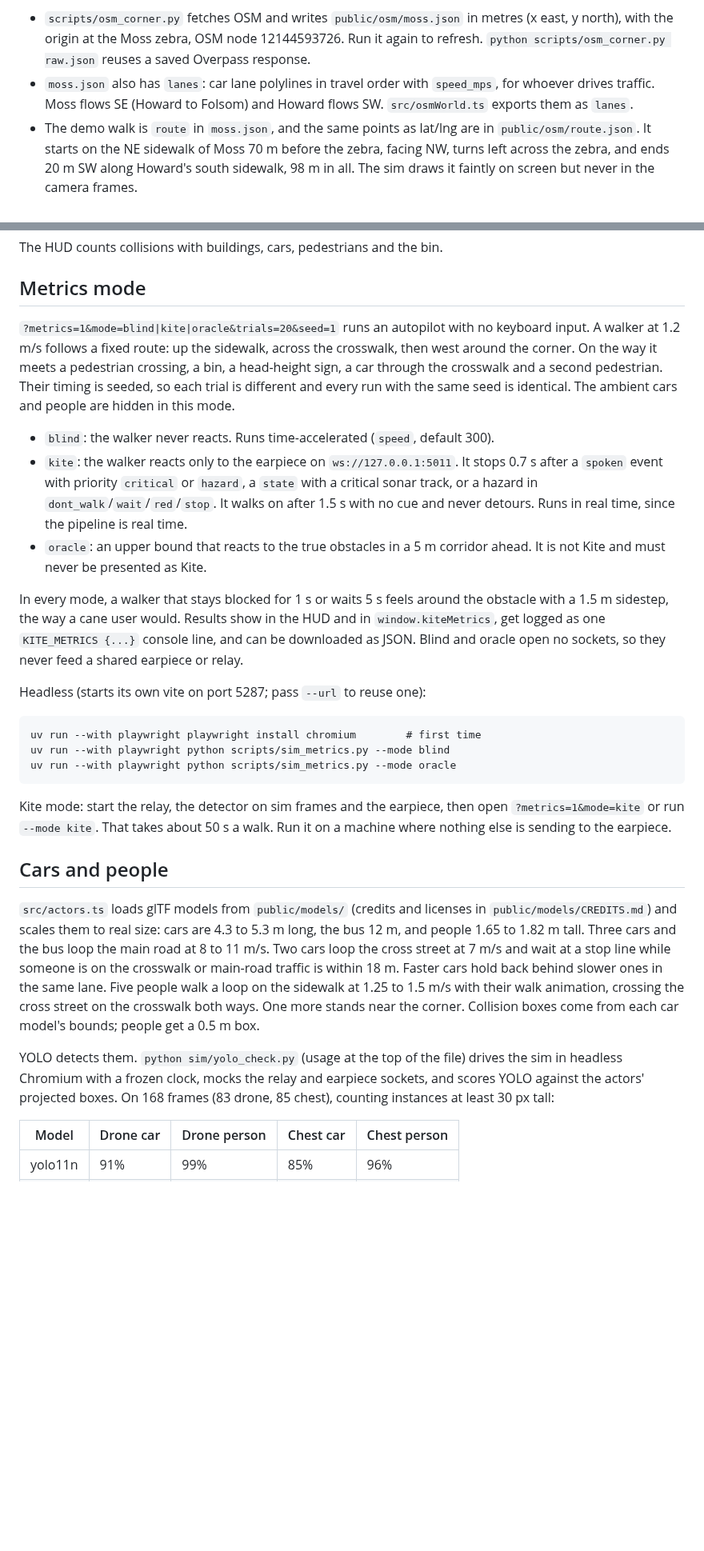
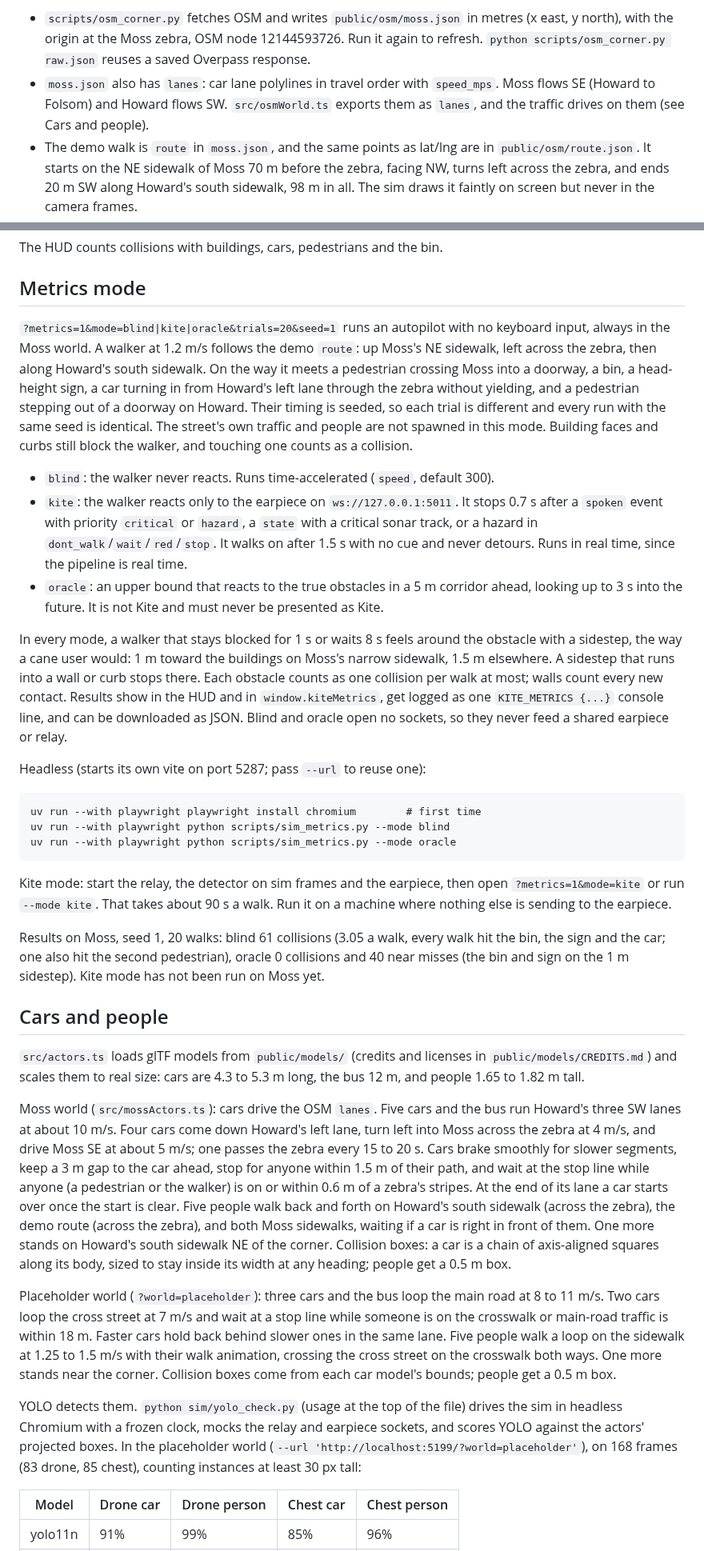
Before and after one commit to KingArthur207/kite, a Markdown page: sim/README.md, 2 parts joined by grey strips. Shown at 80% size. GitHub-like rendering; blank space fills up the shorter version.

````diff
--- a/sim/README.md
+++ b/sim/README.md
@@ -7,7 +7,7 @@ A browser street corner with an arrow-key walker and two virtual cameras. A dron
 The default world is Moss Street in SoMa, San Francisco, running from Howard St at its NW end, where the demo crossing is, to Folsom. It is built from OpenStreetMap: extruded building footprints, roads at estimated widths, sidewalks raised 15 cm, the zebra across Moss at Howard, and Howard's cycle track. Building faces and curbs block the walker, and each marked crossing has a gap in the curb. `?world=placeholder` loads the old box world.
 
 - `scripts/osm_corner.py` fetches OSM and writes `public/osm/moss.json` in metres (x east, y north), with the origin at the Moss zebra, OSM node 12144593726. Run it again to refresh. `python scripts/osm_corner.py raw.json` reuses a saved Overpass response.
-- `moss.json` also has `lanes`: car lane polylines in travel order with `speed_mps`, for whoever drives traffic. Moss flows SE (Howard to Folsom) and Howard flows SW. `src/osmWorld.ts` exports them as `lanes`.
+- `moss.json` also has `lanes`: car lane polylines in travel order with `speed_mps`. Moss flows SE (Howard to Folsom) and Howard flows SW. `src/osmWorld.ts` exports them as `lanes`, and the traffic drives on them (see Cars and people).
 - The demo walk is `route` in `moss.json`, and the same points as lat/lng are in `public/osm/route.json`. It starts on the NE sidewalk of Moss 70 m before the zebra, facing NW, turns left across the zebra, and ends 20 m SW along Howard's south sidewalk, 98 m in all. The sim draws it faintly on screen but never in the camera frames.
 - The numbers are under `measurements` in `moss.json`. OSM has no width tag for Moss, so the 6.1 m roadway is an assumption. Tape-measure it on site.
 
@@ -36,13 +36,13 @@ The HUD counts collisions with buildings, cars, pedestrians and the bin.
 
 ## Metrics mode
 
-`?metrics=1&mode=blind|kite|oracle&trials=20&seed=1` runs an autopilot with no keyboard input. A walker at 1.2 m/s follows a fixed route: up the sidewalk, across the crosswalk, then west around the corner. On the way it meets a pedestrian crossing, a bin, a head-height sign, a car through the crosswalk and a second pedestrian. Their timing is seeded, so each trial is different and every run with the same seed is identical. The ambient cars and people are hidden in this mode.
+`?metrics=1&mode=blind|kite|oracle&trials=20&seed=1` runs an autopilot with no keyboard input, always in the Moss world. A walker at 1.2 m/s follows the demo `route`: up Moss's NE sidewalk, left across the zebra, then along Howard's south sidewalk. On the way it meets a pedestrian crossing Moss into a doorway, a bin, a head-height sign, a car turning in from Howard's left lane through the zebra without yielding, and a pedestrian stepping out of a doorway on Howard. Their timing is seeded, so each trial is different and every run with the same seed is identical. The street's own traffic and people are not spawned in this mode. Building faces and curbs still block the walker, and touching one counts as a collision.
 
 - `blind`: the walker never reacts. Runs time-accelerated (`speed`, default 300).
 - `kite`: the walker reacts only to the earpiece on `ws://127.0.0.1:5011`. It stops 0.7 s after a `spoken` event with priority `critical` or `hazard`, a `state` with a critical sonar track, or a hazard in `dont_walk`/`wait`/`red`/`stop`. It walks on after 1.5 s with no cue and never detours. Runs in real time, since the pipeline is real time.
-- `oracle`: an upper bound that reacts to the true obstacles in a 5 m corridor ahead. It is not Kite and must never be presented as Kite.
+- `oracle`: an upper bound that reacts to the true obstacles in a 5 m corridor ahead, looking up to 3 s into the future. It is not Kite and must never be presented as Kite.
 
-In every mode, a walker that stays blocked for 1 s or waits 5 s feels around the obstacle with a 1.5 m sidestep, the way a cane user would. Results show in the HUD and in `window.kiteMetrics`, get logged as one `KITE_METRICS {...}` console line, and can be downloaded as JSON. Blind and oracle open no sockets, so they never feed a shared earpiece or relay.
+In every mode, a walker that stays blocked for 1 s or waits 8 s feels around the obstacle with a sidestep, the way a cane user would: 1 m toward the buildings on Moss's narrow sidewalk, 1.5 m elsewhere. A sidestep that runs into a wall or curb stops there. Each obstacle counts as one collision per walk at most; walls count every new contact. Results show in the HUD and in `window.kiteMetrics`, get logged as one `KITE_METRICS {...}` console line, and can be downloaded as JSON. Blind and oracle open no sockets, so they never feed a shared earpiece or relay.
 
 Headless (starts its own vite on port 5287; pass `--url` to reuse one):
 
@@ -52,12 +52,19 @@ uv run --with playwright python scripts/sim_metrics.py --mode blind
 uv run --with playwright python scripts/sim_metrics.py --mode oracle
 ```
 
-Kite mode: start the relay, the detector on sim frames and the earpiece, then open `?metrics=1&mode=kite` or run `--mode kite`. That takes about 50 s a walk. Run it on a machine where nothing else is sending to the earpiece.
+Kite mode: start the relay, the detector on sim frames and the earpiece, then open `?metrics=1&mode=kite` or run `--mode kite`. That takes about 90 s a walk. Run it on a machine where nothing else is sending to the earpiece.
+
+Results on Moss, seed 1, 20 walks: blind 61 collisions (3.05 a walk, every walk hit the bin, the sign and the car; one also hit the second pedestrian), oracle 0 collisions and 40 near misses (the bin and sign on the 1 m sidestep). Kite mode has not been run on Moss yet.
+
 ## Cars and people
 
-`src/actors.ts` loads glTF models from `public/models/` (credits and licenses in `public/models/CREDITS.md`) and scales them to real size: cars are 4.3 to 5.3 m long, the bus 12 m, and people 1.65 to 1.82 m tall. Three cars and the bus loop the main road at 8 to 11 m/s. Two cars loop the cross street at 7 m/s and wait at a stop line while someone is on the crosswalk or main-road traffic is within 18 m. Faster cars hold back behind slower ones in the same lane. Five people walk a loop on the sidewalk at 1.25 to 1.5 m/s with their walk animation, crossing the cross street on the crosswalk both ways. One more stands near the corner. Collision boxes come from each car model's bounds; people get a 0.5 m box.
+`src/actors.ts` loads glTF models from `public/models/` (credits and licenses in `public/models/CREDITS.md`) and scales them to real size: cars are 4.3 to 5.3 m long, the bus 12 m, and people 1.65 to 1.82 m tall.
 
-YOLO detects them. `python sim/yolo_check.py` (usage at the top of the file) drives the sim in headless Chromium with a frozen clock, mocks the relay and earpiece sockets, and scores YOLO against the actors' projected boxes. On 168 frames (83 drone, 85 chest), counting instances at least 30 px tall:
+Moss world (`src/mossActors.ts`): cars drive the OSM `lanes`. Five cars and the bus run Howard's three SW lanes at about 10 m/s. Four cars come down Howard's left lane, turn left into Moss across the zebra at 4 m/s, and drive Moss SE at about 5 m/s; one passes the zebra every 15 to 20 s. Cars brake smoothly for slower segments, keep a 3 m gap to the car ahead, stop for anyone within 1.5 m of their path, and wait at the stop line while anyone (a pedestrian or the walker) is on or within 0.6 m of a zebra's stripes. At the end of its lane a car starts over once the start is clear. Five people walk back and forth on Howard's south sidewalk (across the zebra), the demo route (across the zebra), and both Moss sidewalks, waiting if a car is right in front of them. One more stands on Howard's south sidewalk NE of the corner. Collision boxes: a car is a chain of axis-aligned squares along its body, sized to stay inside its width at any heading; people get a 0.5 m box.
+
+Placeholder world (`?world=placeholder`): three cars and the bus loop the main road at 8 to 11 m/s. Two cars loop the cross street at 7 m/s and wait at a stop line while someone is on the crosswalk or main-road traffic is within 18 m. Faster cars hold back behind slower ones in the same lane. Five people walk a loop on the sidewalk at 1.25 to 1.5 m/s with their walk animation, crossing the cross street on the crosswalk both ways. One more stands near the corner. Collision boxes come from each car model's bounds; people get a 0.5 m box.
+
+YOLO detects them. `python sim/yolo_check.py` (usage at the top of the file) drives the sim in headless Chromium with a frozen clock, mocks the relay and earpiece sockets, and scores YOLO against the actors' projected boxes. In the placeholder world (`--url 'http://localhost:5199/?world=placeholder'`), on 168 frames (83 drone, 85 chest), counting instances at least 30 px tall:
 
 | Model | Drone car | Drone person | Chest car | Chest person |
 |---|---|---|---|---|
````
Also changed, not shown: other parts of sim/README.md (+7 -6 lines), sim/docs/yolo_moss_chest.jpg (added), sim/docs/yolo_moss_drone.jpg (added), 6 other files.
